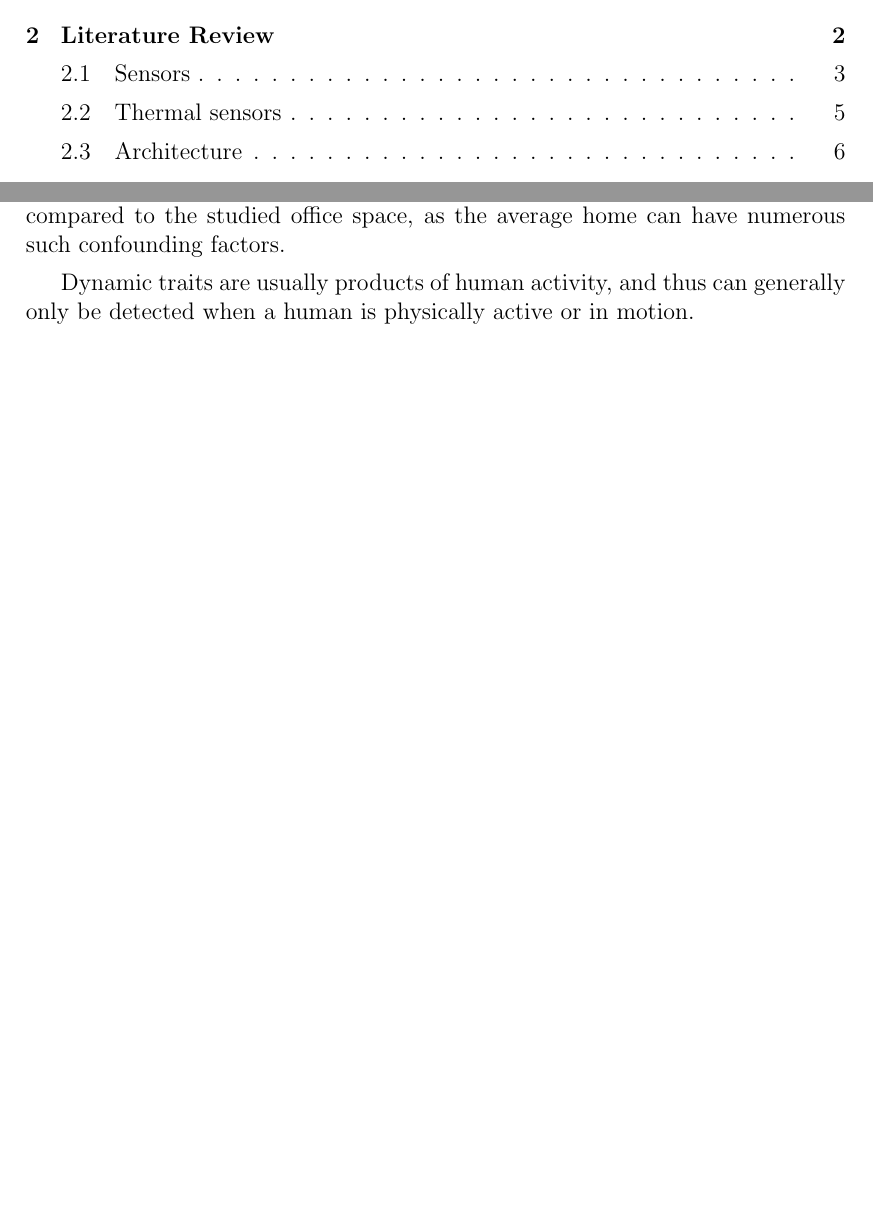
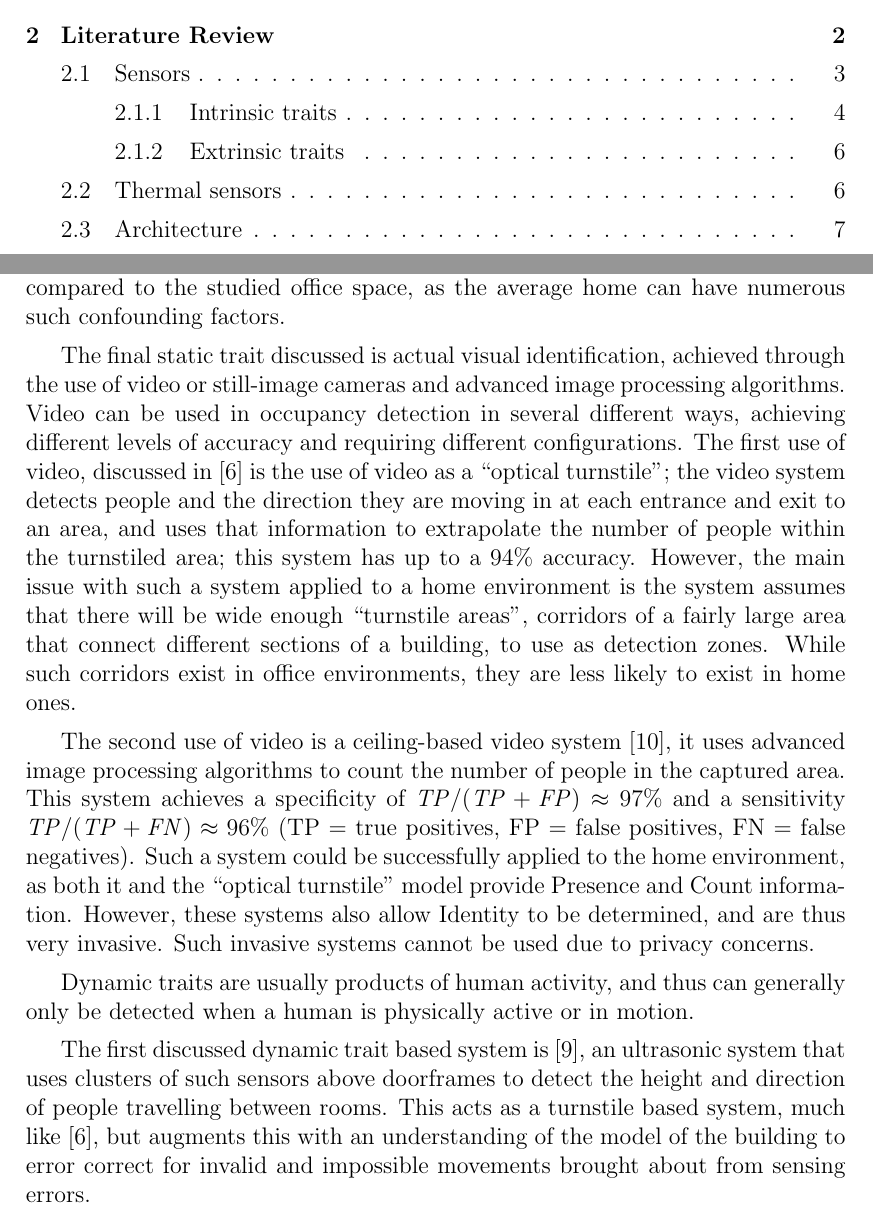
Before and after one commit to atyndall/countir, a LaTeX thesis (thesis/thesis.tex, which reads litreview/litreview.tex): two parts of pages 4 and 11 of 23 before the commit and two parts of pages 4 and 12 of 26 after it, joined at a grey line, cut so that both start at the same text, the shorter picture padded with empty space. The pictures show the PDF file thesis/thesis.pdf that the author committed with the source.

Commit message:
Add video section, add fancyref labels and fancyref subsection support. Start ultrasonic section.

```diff
--- a/litreview/litreview.tex
+++ b/litreview/litreview.tex
@@ -41,6 +43,9 @@ These elements are particularly useful when it comes to comparing the different
 
 \cite{teixeira2010survey} also proposes a measurable human trait taxonomy, which we use in this literature review as a structure through which we describe different sensor types.
 
+\subsection{Intrinsic traits}
+\label{subsec:litreview:sensors:intrinsic}
+
 The first set of sensors discussed are sensors detecting intrinsic traits. Intrinsic traits are those which can be sensed that are a direct property of being human. Intrinsic traits are particularly useful, as in many situations they are guaranteed to be present if a human is present. However, they do have varying degrees of detectability and differentiation between people. Two main subcategories of these sensor types are static and dynamic traits.
 
 Static traits are physiologically derived, and are present with most (alive) humans.
@@ -49,9 +54,18 @@ One key static trait that can be used for human sensing is that of thermal emiss
 
 Another static trait is that of \cdi emissions, which, like thermal emissions, are present in both resting and active states. By measuring the buildup of \cdi within a given area, one can use a variety of mathematical models of human \cdi production to determine how many people there are likely in a space to have that amount of \cdi produced. This was trialled as part of a sensor fusion in \cite{hailemariam2011real}, within the context of an office environment, achieving a $\approx94\%$ accuracy. Such a sensing system could provide both the Presence and Count information, and exclude the Identity information as required. However, a \cdi based detection mechanism has serious drawbacks, discussed in \cite{fisk2006accuracy}; the \cdi feedback mechanism is very slow in nature, taking hours of continuous occupancy to correctly identify the presence of people. In a home environment, people are more likely to be moving between rooms than an office, so the system may have a more difficult time detecting in that situation. Similarly, such systems can be interfered with by other elements that control the \cdi buildup in a space, like air conditioners, open windows, etc. This is also much more of a concern in a home environment compared to the studied office space, as the average home can have numerous such confounding factors.
 
-% The final static trait is actual visual identification
+The final static trait discussed is actual visual identification, achieved through the use of video or still-image cameras and advanced image processing algorithms. Video can be used in occupancy detection in several different ways, achieving different levels of accuracy and requiring different configurations. The first use of video, discussed in \cite{erickson2013poem} is the use of video as a ``optical turnstile''; the video system detects people and the direction they are moving in at each entrance and exit to an area, and uses that information to extrapolate the number of people within the turnstiled area; this system has up to a 94\% accuracy. However, the main issue with such a system applied to a home environment is the system assumes that there will be wide enough ``turnstile areas'', corridors of a fairly large area that connect different sections of a building, to use as detection zones. While such corridors exist in office environments, they are less likely to exist in home ones.
+
+The second use of video is a ceiling-based video system \cite{serrano2013efficient}, it uses advanced image processing algorithms to count the number of people in the captured area. This system achieves a specificity of $\mathit{TP}/(\mathit{TP}+\mathit{FP})\approx97\%$ and a sensitivity $\mathit{TP}/(\mathit{TP}+\mathit{FN})\approx96\%$ (TP = true positives, FP = false positives, FN = false negatives). Such a system could be successfully applied to the home environment, as both it and the ``optical turnstile'' model provide Presence and Count information. However, these systems also allow Identity to be determined, and are thus very invasive. Such invasive systems cannot be used due to privacy concerns.
+
 
 Dynamic traits are usually products of human activity, and thus can generally only be detected when a human is physically active or in motion.
+
+The first discussed dynamic trait based system is \cite{hnat2012doorjamb}, an ultrasonic system that uses clusters of such sensors above doorframes to detect the height and direction of people travelling between rooms. This acts as a turnstile based system, much like \cite{erickson2013poem}, but augments this with an understanding of the model of the building to error correct for invalid and impossible movements brought about from sensing errors.
+
+\subsection{Extrinsic traits}
+\label{subsec:litreview:sensors:extrinsic}
+% Stuff goes here
 
 
 \begin{table}
```
Also changed, not shown: thesis/thesis.tex (+13 -0 lines), litreview/litreview.pdf, thesis/thesis.pdf, litreview/litreview.tex (6 more changed lines).
